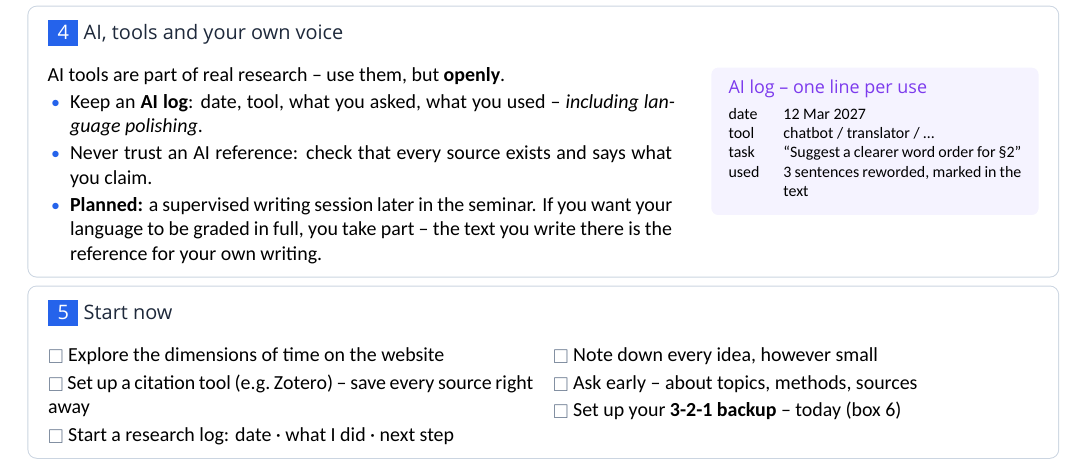
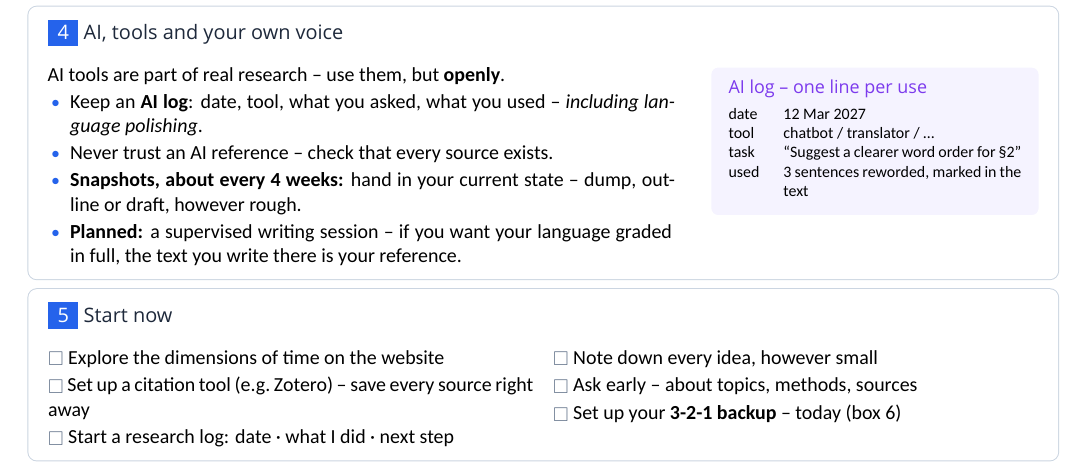
Before and after one commit to Mountain2017/edu-mrh.de, a LaTeX document (englisch/12/w-seminar-time/arbeitsblaetter/ws-w1-seminar-overview.tex): part of the page, cut so that both start at the same text. Compiled offline with XeLaTeX; a missing font is replaced by an installed copy or a similar font.

Commit message:
W-Seminar W1/W2: regular snapshots of the writing process (about every 4 weeks)
Co-Authored-By: Claude Opus 5.5 <noreply@anthropic.com>
Claude-Session: https://claude.ai/code/session_01NYQu869rkrYDtGrBtwucD9

```diff
--- a/englisch/12/w-seminar-time/arbeitsblaetter/ws-w1-seminar-overview.tex
+++ b/englisch/12/w-seminar-time/arbeitsblaetter/ws-w1-seminar-overview.tex
@@ -69,8 +69,9 @@
 AI tools are part of real research – use them, but \textbf{openly}.
 \begin{itemize}[itemsep=0.5mm]
 \item Keep an \textbf{AI log}: date, tool, what you asked, what you used – \emph{including language polishing}.
-\item Never trust an AI reference: check that every source exists and says what you claim.
-\item \textbf{Planned:} a supervised writing session later in the seminar. If you want your language to be graded in full, you take part – the text you write there is the reference for your own writing.
+\item Never trust an AI reference – check that every source exists.
+\item \textbf{Snapshots, about every 4 weeks:} hand in your current state – dump, outline or draft, however rough.
+\item \textbf{Planned:} a supervised writing session – if you want your language graded in full, the text you write there is your reference.
 \end{itemize}
 \end{minipage}\hfill
 \begin{minipage}[t]{0.33\linewidth}\vspace{0pt}
```
Also changed, not shown: englisch/12/w-seminar-time/arbeitsblaetter/ws-w2-research-and-writing.tex (+2 -2 lines), englisch/12/w-seminar-time/arbeitsblaetter/ws-w1-seminar-overview.pdf, englisch/12/w-seminar-time/arbeitsblaetter/ws-w2-research-and-writing.pdf.
